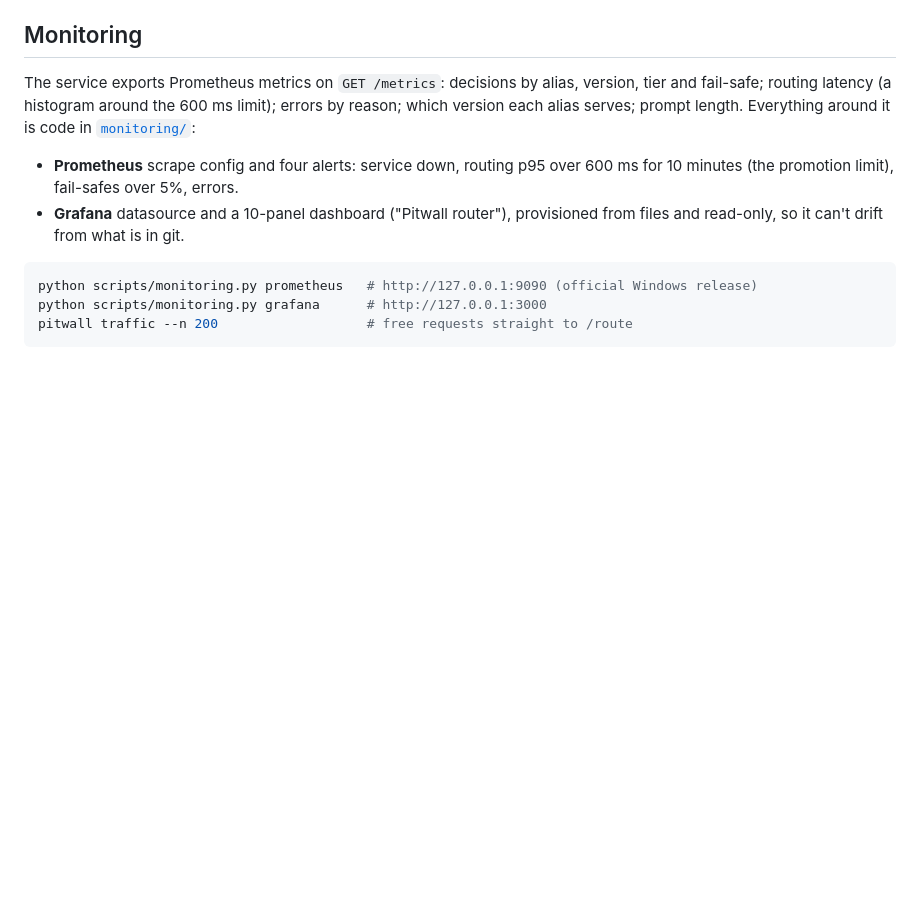
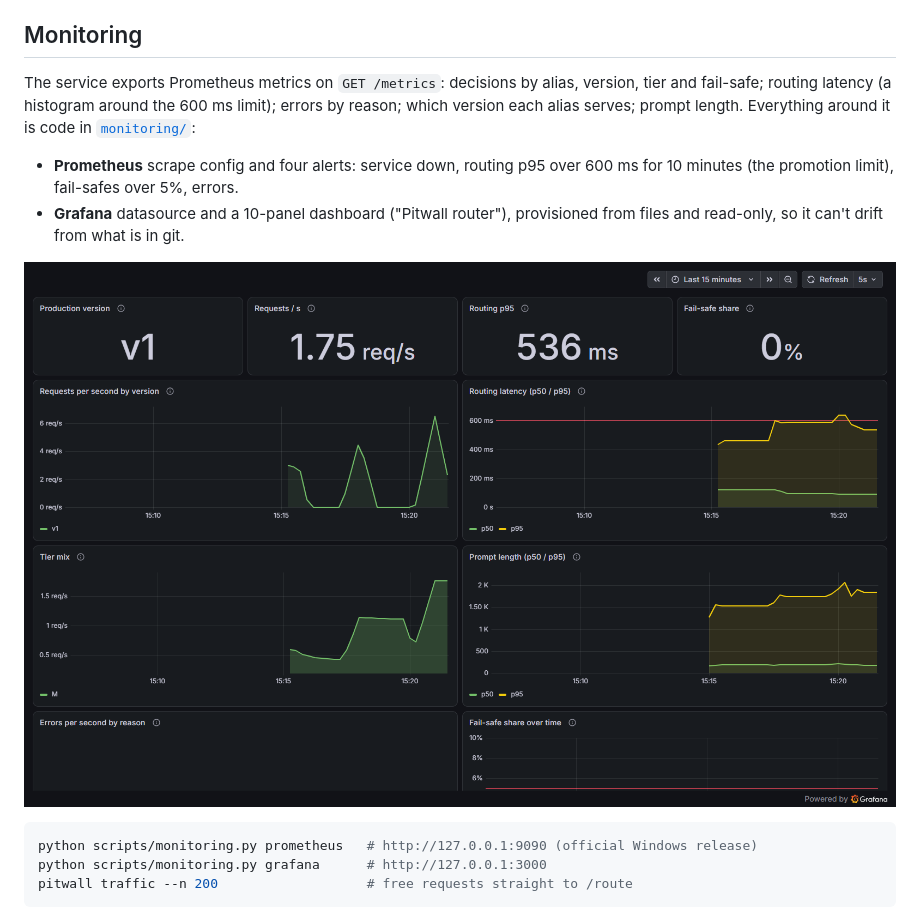
Before and after one commit to Utsav0706/pitwall, a Markdown page: README.md, the part around the change. Rendered like a GitHub page; pictures changed too: docs/images/grafana_dashboard.png (added); blank space fills up the shorter version.

Commit message:
README: Grafana dashboard screenshot

````diff
--- a/README.md
+++ b/README.md
@@ -232,6 +232,8 @@ reason; which version each alias serves; prompt length. Everything around it is
 - **Grafana** datasource and a 10-panel dashboard ("Pitwall router"), provisioned from
   files and read-only, so it can't drift from what is in git.
 
+![Grafana "Pitwall router" dashboard with live routing traffic](docs/images/grafana_dashboard.png)
+
 ```bash
 python scripts/monitoring.py prometheus   # http://127.0.0.1:9090 (official Windows release)
 python scripts/monitoring.py grafana      # http://127.0.0.1:3000
````
